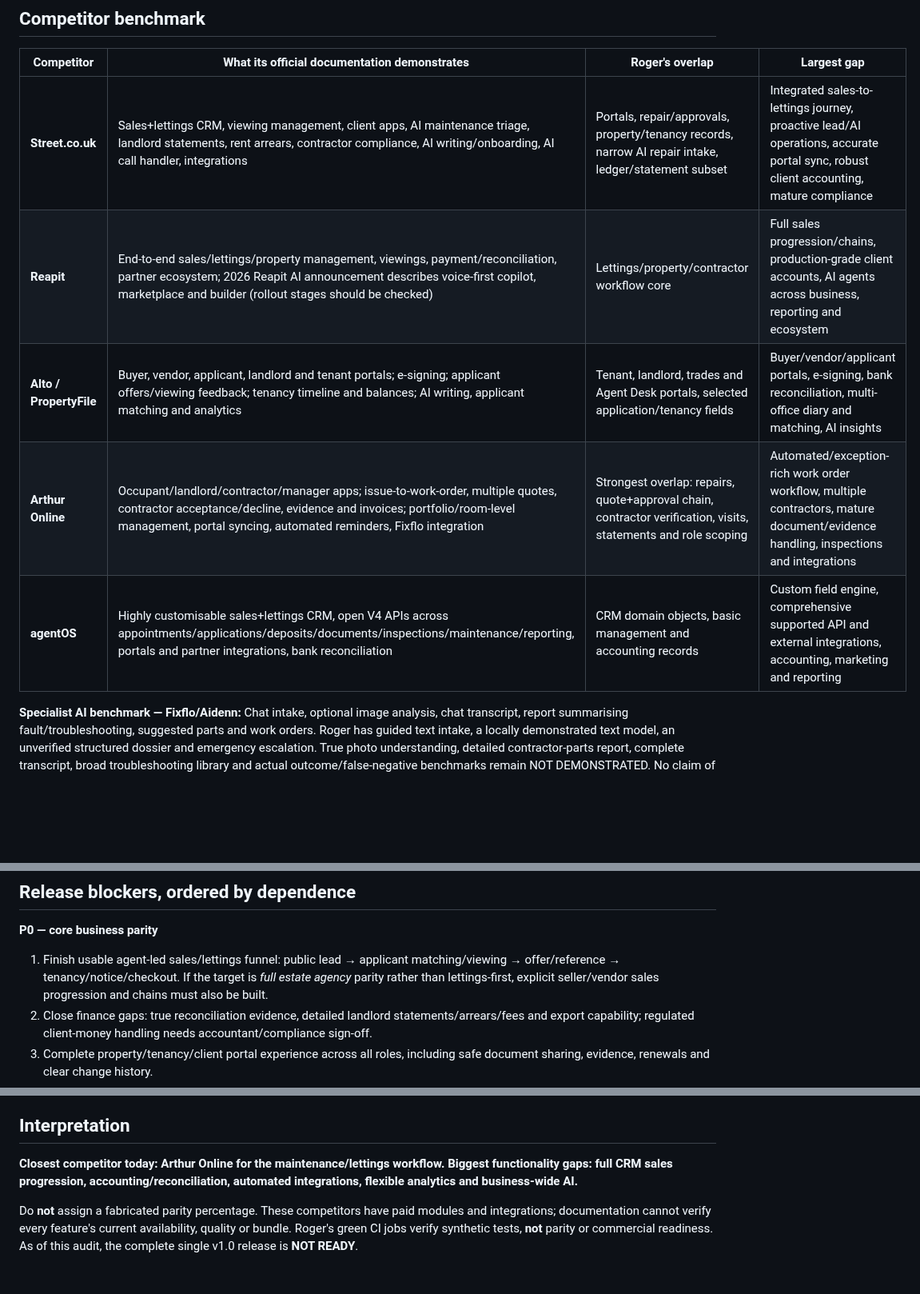
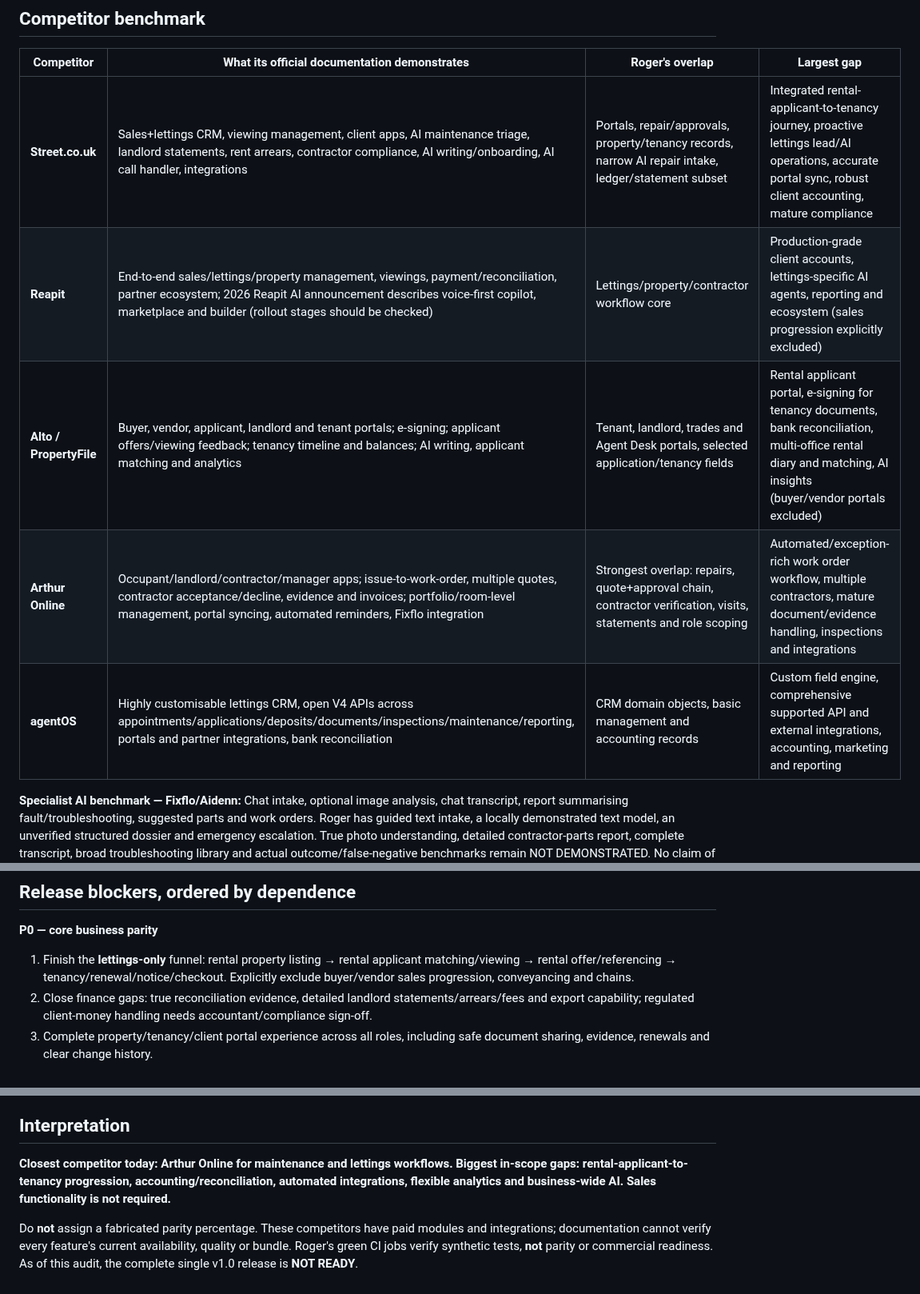
Before and after one commit to eon88/Roger, a Markdown page: docs/COMPETITOR_PARITY_AUDIT_20261108.md, 3 parts joined by grey strips. Shown at 80% size. Rendered like a GitHub page; blank space fills up the shorter version.

Commit message:
Limit Roger v1 competitor parity exclusively to lettings and property management

```diff
--- a/docs/COMPETITOR_PARITY_AUDIT_20261108.md
+++ b/docs/COMPETITOR_PARITY_AUDIT_20261108.md
@@ -8,11 +10,11 @@
 
 | Competitor | What its official documentation demonstrates | Roger's overlap | Largest gap |
 | --- | --- | --- | --- |
-| **Street.co.uk** | Sales+lettings CRM, viewing management, client apps, AI maintenance triage, landlord statements, rent arrears, contractor compliance, AI writing/onboarding, AI call handler, integrations | Portals, repair/approvals, property/tenancy records, narrow AI repair intake, ledger/statement subset | Integrated sales-to-lettings journey, proactive lead/AI operations, accurate portal sync, robust client accounting, mature compliance |
-| **Reapit** | End-to-end sales/lettings/property management, viewings, payment/reconciliation, partner ecosystem; 2026 Reapit AI announcement describes voice-first copilot, marketplace and builder (rollout stages should be checked) | Lettings/property/contractor workflow core | Full sales progression/chains, production-grade client accounts, AI agents across business, reporting and ecosystem |
-| **Alto / PropertyFile** | Buyer, vendor, applicant, landlord and tenant portals; e-signing; applicant offers/viewing feedback; tenancy timeline and balances; AI writing, applicant matching and analytics | Tenant, landlord, trades and Agent Desk portals, selected application/tenancy fields | Buyer/vendor/applicant portals, e-signing, bank reconciliation, multi-office diary and matching, AI insights |
+| **Street.co.uk** | Sales+lettings CRM, viewing management, client apps, AI maintenance triage, landlord statements, rent arrears, contractor compliance, AI writing/onboarding, AI call handler, integrations | Portals, repair/approvals, property/tenancy records, narrow AI repair intake, ledger/statement subset | Integrated rental-applicant-to-tenancy journey, proactive lettings lead/AI operations, accurate portal sync, robust client accounting, mature compliance |
+| **Reapit** | End-to-end sales/lettings/property management, viewings, payment/reconciliation, partner ecosystem; 2026 Reapit AI announcement describes voice-first copilot, marketplace and builder (rollout stages should be checked) | Lettings/property/contractor workflow core | Production-grade client accounts, lettings-specific AI agents, reporting and ecosystem (sales progression explicitly excluded) |
+| **Alto / PropertyFile** | Buyer, vendor, applicant, landlord and tenant portals; e-signing; applicant offers/viewing feedback; tenancy timeline and balances; AI writing, applicant matching and analytics | Tenant, landlord, trades and Agent Desk portals, selected application/tenancy fields | Rental applicant portal, e-signing for tenancy documents, bank reconciliation, multi-office rental diary and matching, AI insights (buyer/vendor portals excluded) |
 | **Arthur Online** | Occupant/landlord/contractor/manager apps; issue-to-work-order, multiple quotes, contractor acceptance/decline, evidence and invoices; portfolio/room-level management, portal syncing, automated reminders, Fixflo integration | Strongest overlap: repairs, quote+approval chain, contractor verification, visits, statements and role scoping | Automated/exception-rich work order workflow, multiple contractors, mature document/evidence handling, inspections and integrations |
-| **agentOS** | Highly customisable sales+lettings CRM, open V4 APIs across appointments/applications/deposits/documents/inspections/maintenance/reporting, portals and partner integrations, bank reconciliation | CRM domain objects, basic management and accounting records | Custom field engine, comprehensive supported API and external integrations, accounting, marketing and reporting |
+| **agentOS** | Highly customisable lettings CRM, open V4 APIs across appointments/applications/deposits/documents/inspections/maintenance/reporting, portals and partner integrations, bank reconciliation | CRM domain objects, basic management and accounting records | Custom field engine, comprehensive supported API and external integrations, accounting, marketing and reporting |
 
 **Specialist AI benchmark — Fixflo/Aidenn:** Chat intake, optional image analysis, chat transcript, report summarising fault/troubleshooting, suggested parts and work orders. Roger has guided text intake, a locally demonstrated text model, an unverified structured dossier and emergency escalation. True photo understanding, detailed contractor-parts report, complete transcript, broad troubleshooting library and actual outcome/false-negative benchmarks remain NOT DEMONSTRATED. No claim of engineering diagnosis or emergency response is warranted.
 
@@ -50,7 +52,7 @@ Official sources:
 ## Release blockers, ordered by dependence
 
 **P0 — core business parity**
-1. Finish usable agent-led sales/lettings funnel: public lead → applicant matching/viewing → offer/reference → tenancy/notice/checkout. If the target is *full estate agency* parity rather than lettings-first, explicit seller/vendor sales progression and chains must also be built.
+1. Finish the **lettings-only** funnel: rental property listing → rental applicant matching/viewing → rental offer/referencing → tenancy/renewal/notice/checkout. Explicitly exclude buyer/vendor sales progression, conveyancing and chains.
 2. Close finance gaps: true reconciliation evidence, detailed landlord statements/arrears/fees and export capability; regulated client-money handling needs accountant/compliance sign-off.
 3. Complete property/tenancy/client portal experience across all roles, including safe document sharing, evidence, renewals and clear change history.
 4. Expand maintenance exception flows and model diagnostics, including actual photo testing, multiple quotes, safety accuracy review, role-correct contractor details and agent approval gates.
@@ -68,6 +70,6 @@ Official sources:
 
 ## Interpretation
 
-**Closest competitor today: Arthur Online for the maintenance/lettings workflow. Biggest functionality gaps: full CRM sales progression, accounting/reconciliation, automated integrations, flexible analytics and business-wide AI.**
+**Closest competitor today: Arthur Online for maintenance and lettings workflows. Biggest in-scope gaps: rental-applicant-to-tenancy progression, accounting/reconciliation, automated integrations, flexible analytics and business-wide AI. Sales functionality is not required.**
 
 Do **not** assign a fabricated parity percentage. These competitors have paid modules and integrations; documentation cannot verify every feature's current availability, quality or bundle. Roger's green CI jobs verify synthetic tests, **not** parity or commercial readiness. As of this audit, the complete single v1.0 release is **NOT READY**.
```
Also changed, not shown: other parts of docs/COMPETITOR_PARITY_AUDIT_20261108.md (+5 -3 lines).
